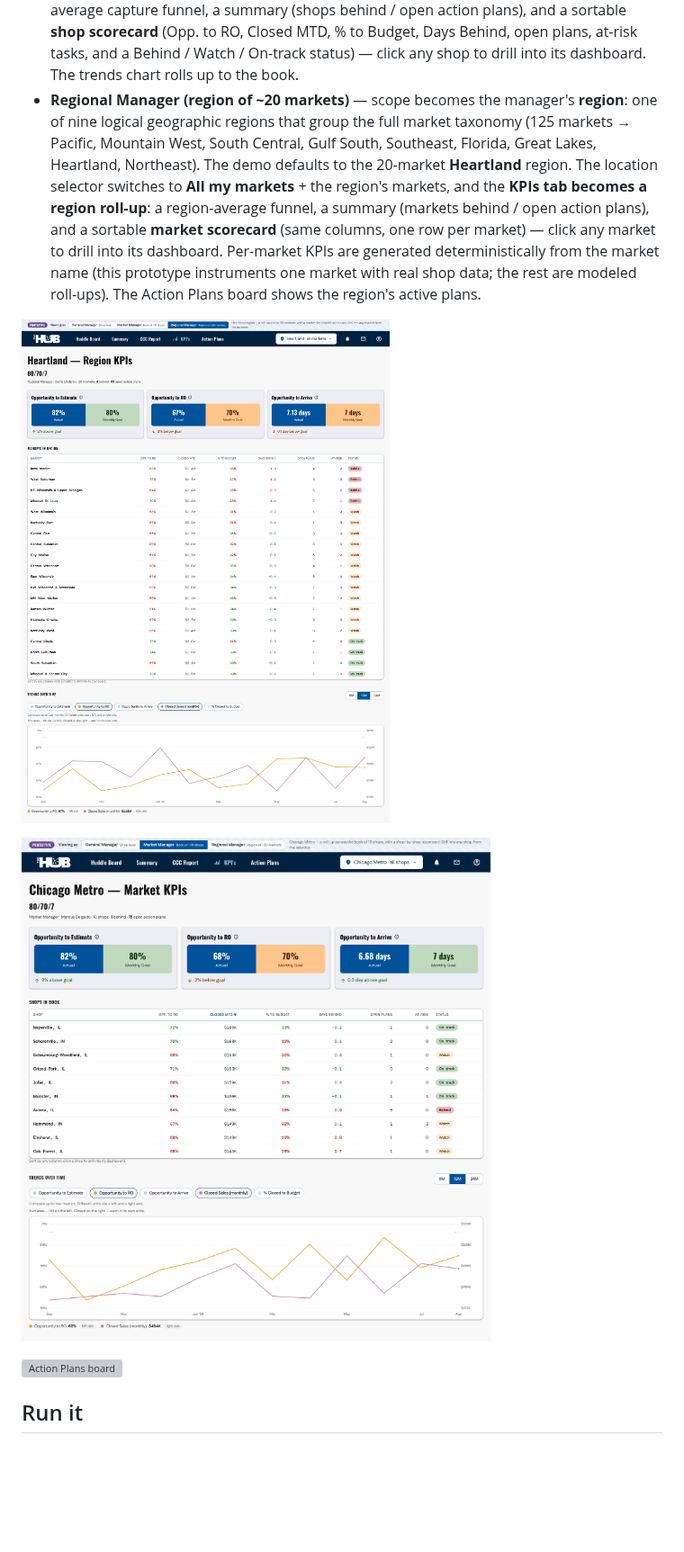
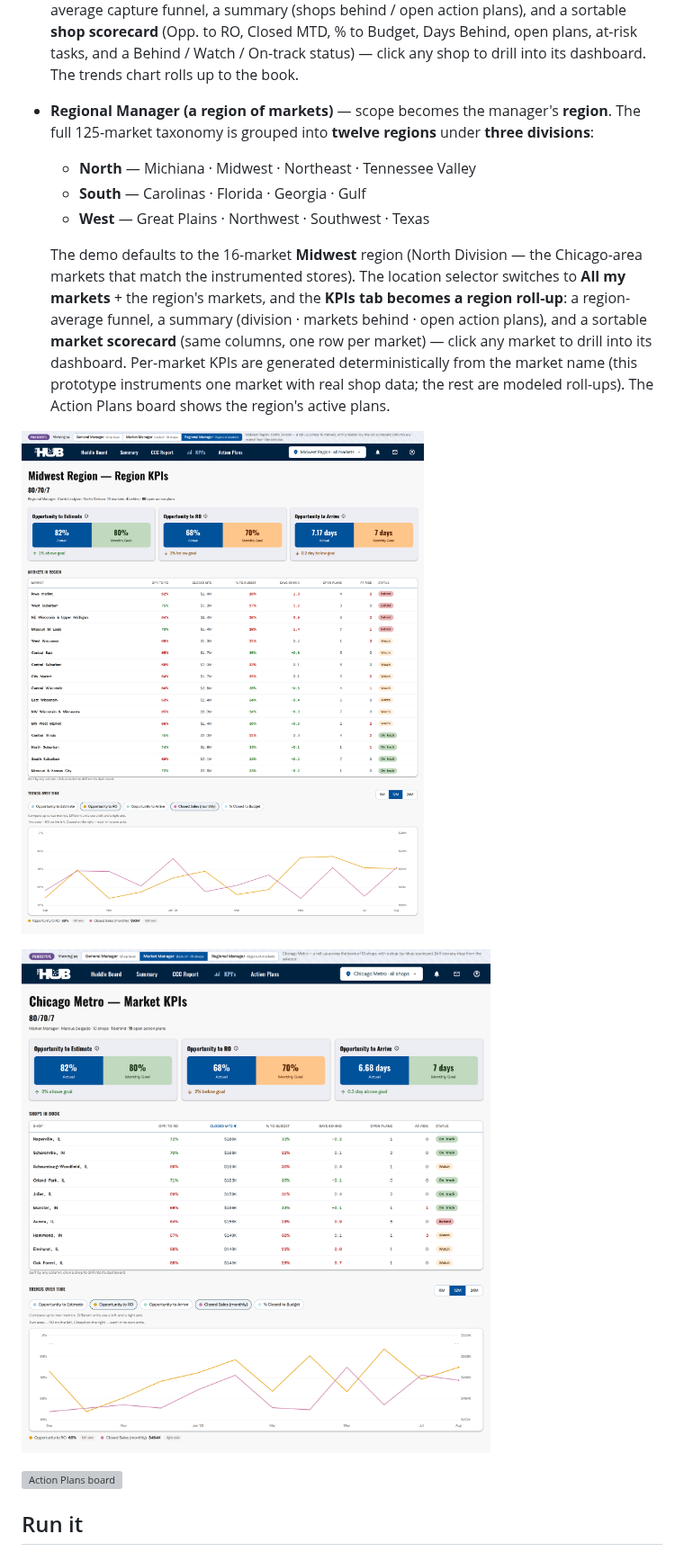
Before and after one commit to dylan2berger-creator/hub_action_plan_tracker, a Markdown page: README.md, the part around the change. Shown at 90% size. GitHub-like rendering; pictures changed too: assets/preview-market.png, assets/preview-region.png; blank space fills up the shorter version; grey boxes are pictures that could not be loaded.

```diff
--- a/README.md
+++ b/README.md
@@ -24,18 +24,22 @@ each a wider scope than the last (shop → market → region):
   Closed MTD, % to Budget, Days Behind, open plans, at-risk tasks, and a
   Behind / Watch / On-track status) — click any shop to drill into its dashboard.
   The trends chart rolls up to the book.
-- **Regional Manager (region of ~20 markets)** — scope becomes the manager's
-  **region**: one of nine logical geographic regions that group the full market
-  taxonomy (125 markets → Pacific, Mountain West, South Central, Gulf South,
-  Southeast, Florida, Great Lakes, Heartland, Northeast). The demo defaults to the
-  20-market **Heartland** region. The location selector switches to **All my
-  markets** + the region's markets, and the **KPIs tab becomes a region roll-up**:
-  a region-average funnel, a summary (markets behind / open action plans), and a
-  sortable **market scorecard** (same columns, one row per market) — click any
-  market to drill into its dashboard. Per-market KPIs are generated deterministically
-  from the market name (this prototype instruments one market with real shop data;
-  the rest are modeled roll-ups). The Action Plans board shows the region's active
-  plans.
+- **Regional Manager (a region of markets)** — scope becomes the manager's
+  **region**. The full 125-market taxonomy is grouped into **twelve regions**
+  under **three divisions**:
+  - **North** — Michiana · Midwest · Northeast · Tennessee Valley
+  - **South** — Carolinas · Florida · Georgia · Gulf
+  - **West** — Great Plains · Northwest · Southwest · Texas
+
+  The demo defaults to the 16-market **Midwest** region (North Division — the
+  Chicago-area markets that match the instrumented stores). The location selector
+  switches to **All my markets** + the region's markets, and the **KPIs tab becomes
+  a region roll-up**: a region-average funnel, a summary (division · markets behind ·
+  open action plans), and a sortable **market scorecard** (same columns, one row per
+  market) — click any market to drill into its dashboard. Per-market KPIs are
+  generated deterministically from the market name (this prototype instruments one
+  market with real shop data; the rest are modeled roll-ups). The Action Plans board
+  shows the region's active plans.
 
 ![Regional Manager region roll-up](assets/preview-region.png)
 
```
Also changed, not shown: assets/preview-kpis.png, 4 other files.
